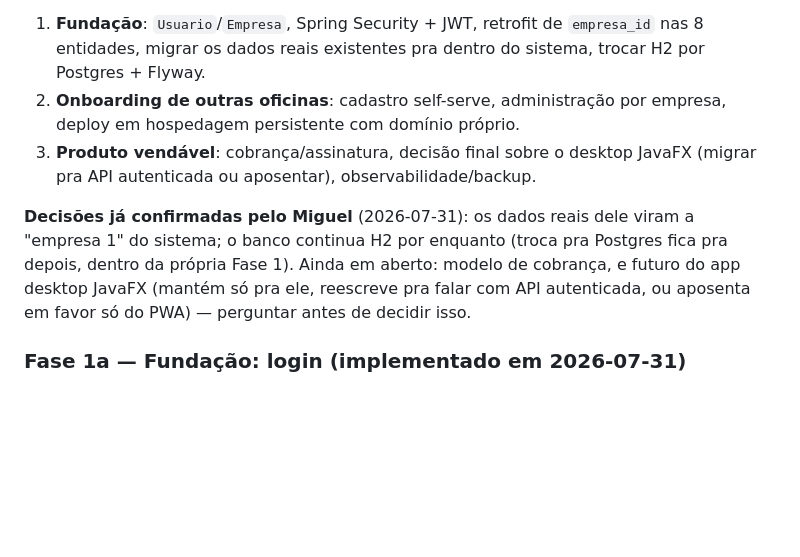
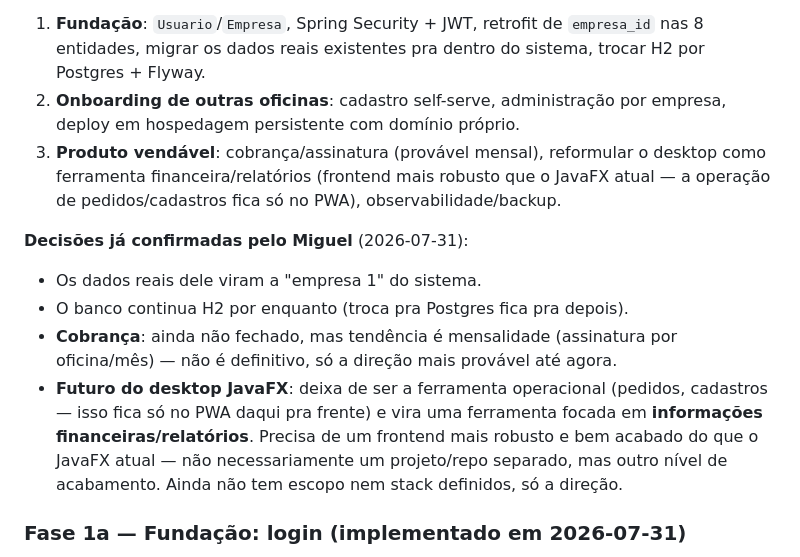
Before and after one commit to dragonger/retificasDesktop, a Markdown page: CONTEXTO.md, the part around the change. GitHub-like rendering; blank space fills up the shorter version.

Commit message:
Atualiza CONTEXTO.md com decisoes de cobranca e futuro do desktop
Cobranca: tendencia mensal (nao definitivo). Desktop deixa de ser
operacional (fica so no PWA) e vira ferramenta financeira/relatorios
com frontend mais robusto.

```diff
--- a/CONTEXTO.md
+++ b/CONTEXTO.md
@@ -98,9 +98,13 @@ Em 2026-07-31 o usuário pediu um levantamento pra transformar o sistema num Saa
 **Roteiro em 3 fases**:
 1. **Fundação**: `Usuario`/`Empresa`, Spring Security + JWT, retrofit de `empresa_id` nas 8 entidades, migrar os dados reais existentes pra dentro do sistema, trocar H2 por Postgres + Flyway.
 2. **Onboarding de outras oficinas**: cadastro self-serve, administração por empresa, deploy em hospedagem persistente com domínio próprio.
-3. **Produto vendável**: cobrança/assinatura, decisão final sobre o desktop JavaFX (migrar pra API autenticada ou aposentar), observabilidade/backup.
+3. **Produto vendável**: cobrança/assinatura (provável mensal), reformular o desktop como ferramenta financeira/relatórios (frontend mais robusto que o JavaFX atual — a operação de pedidos/cadastros fica só no PWA), observabilidade/backup.
 
-**Decisões já confirmadas pelo Miguel** (2026-07-31): os dados reais dele viram a "empresa 1" do sistema; o banco continua H2 por enquanto (troca pra Postgres fica pra depois, dentro da própria Fase 1). Ainda em aberto: modelo de cobrança, e futuro do app desktop JavaFX (mantém só pra ele, reescreve pra falar com API autenticada, ou aposenta em favor só do PWA) — perguntar antes de decidir isso.
+**Decisões já confirmadas pelo Miguel** (2026-07-31):
+- Os dados reais dele viram a "empresa 1" do sistema.
+- O banco continua H2 por enquanto (troca pra Postgres fica pra depois).
+- **Cobrança**: ainda não fechado, mas tendência é mensalidade (assinatura por oficina/mês) — não é definitivo, só a direção mais provável até agora.
+- **Futuro do desktop JavaFX**: deixa de ser a ferramenta operacional (pedidos, cadastros — isso fica só no PWA daqui pra frente) e vira uma ferramenta focada em **informações financeiras/relatórios**. Precisa de um frontend mais robusto e bem acabado do que o JavaFX atual — não necessariamente um projeto/repo separado, mas outro nível de acabamento. Ainda não tem escopo nem stack definidos, só a direção.
 
 ### Fase 1a — Fundação: login (implementado em 2026-07-31)
 
```
